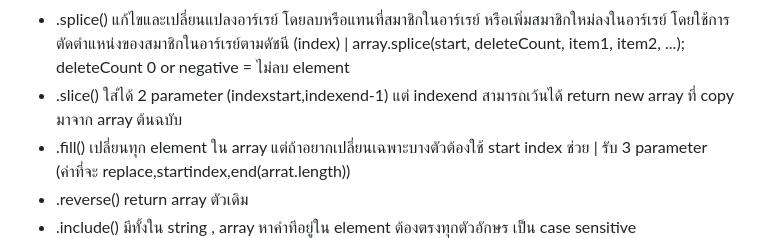
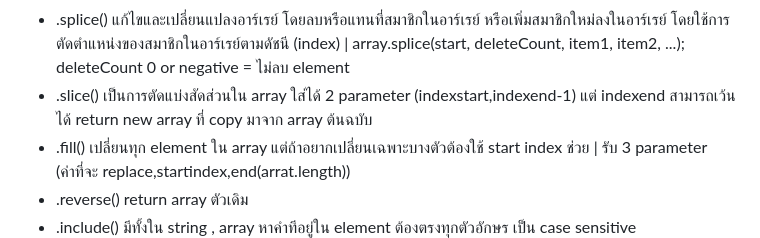
Before and after one commit to namnaowna/INT201-JavaScript, a Markdown page: README.md, the part around the change. Drawn GitHub-style.

```diff
--- a/README.md
+++ b/README.md
@@ -14,7 +14,7 @@ Array method
 * .shift() เก็บค่าตัวแรกของ array แล้ว return ตัวแรกใน array (ถ้า console.log ดู array ค่าตัวแรกนั้นจะหายไป)
 * .unshift() เพิ่ม element ที่หน้า array return array เดิม แต่ new length
 * .splice() แก้ไขและเปลี่ยนแปลงอาร์เรย์ โดยลบหรือแทนที่สมาชิกในอาร์เรย์ หรือเพิ่มสมาชิกใหม่ลงในอาร์เรย์ โดยใช้การตัดตำแหน่งของสมาชิกในอาร์เรย์ตามดัชนี (index) | array.splice(start, deleteCount, item1, item2, ...); deleteCount 0 or negative = ไม่ลบ element
-* .slice() ใส่ได้ 2 parameter (indexstart,indexend-1) แต่ indexend สามารถเว้นได้ return new array ที่ copy มาจาก array ต้นฉบับ
+* .slice() เป็นการตัดแบ่งสัดส่วนใน array ใส่ได้ 2 parameter (indexstart,indexend-1) แต่ indexend สามารถเว้นได้ return new array ที่ copy มาจาก array ต้นฉบับ
 * .fill() เปลี่ยนทุก element ใน array แต่ถ้าอยากเปลี่ยนเฉพาะบางตัวต้องใช้ start index ช่วย | รับ 3 parameter (ค่าที่จะ replace,startindex,end(arrat.length))
 * .reverse() return array ตัวเดิม
 * .include() มีทั้งใน string , array หาคำทีอยู่ใน element ต้องตรงทุกตัวอักษร เป็น case sensitive
```
